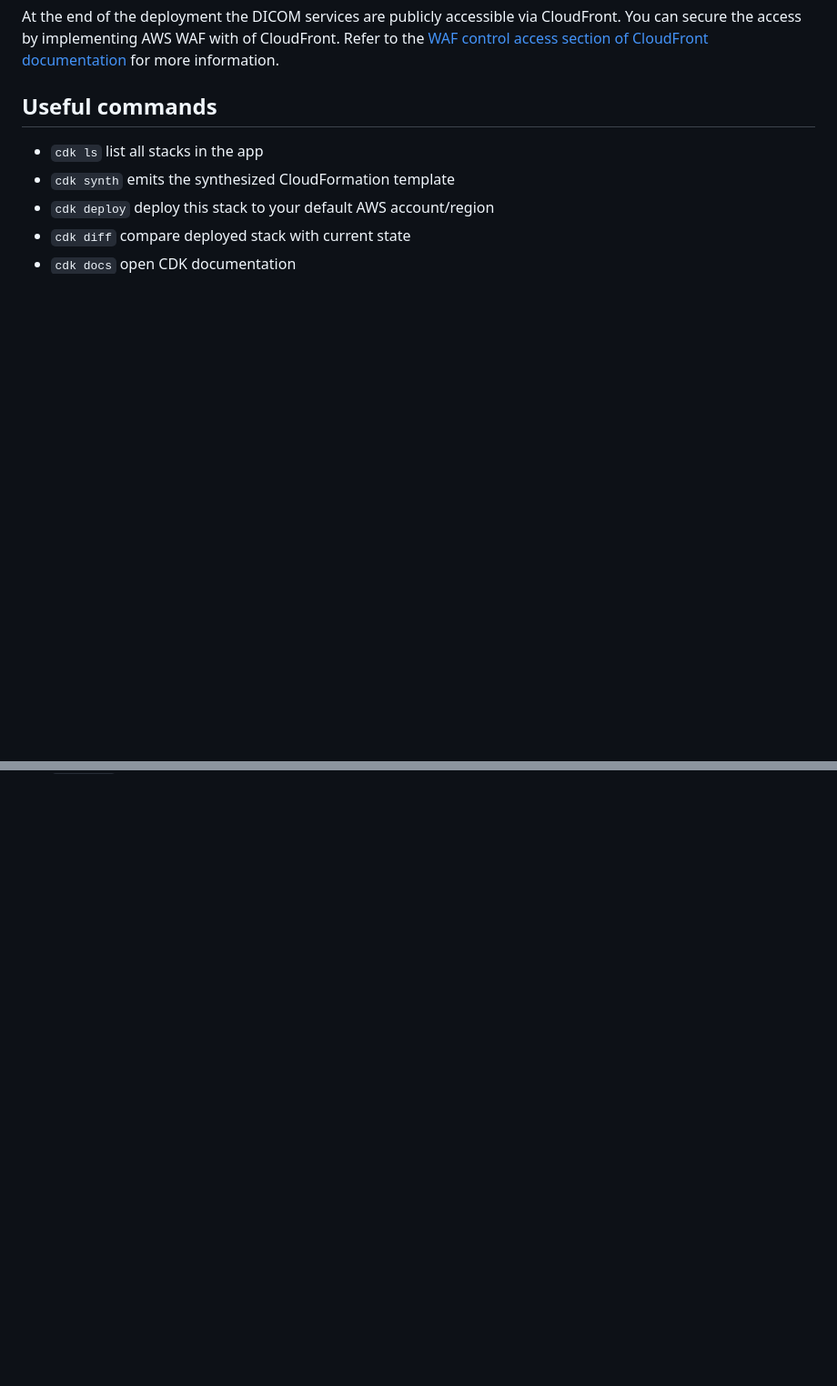
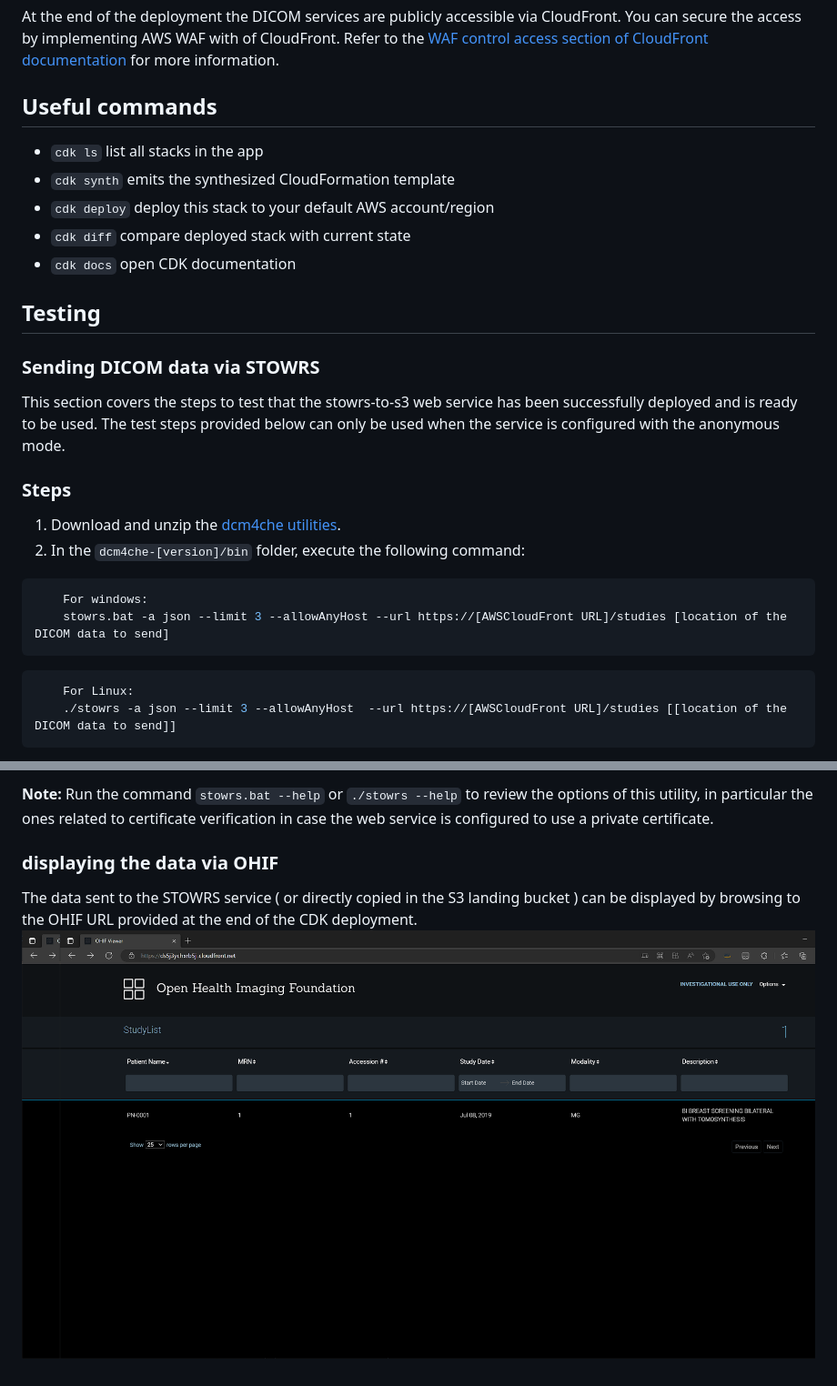
Before and after one commit to aws-samples/dicomweb-wado-qido-stow-serverless, a Markdown page: README.md, 2 parts joined by grey strips. Shown: that part at 91% size. Drawn GitHub-style; pictures changed too: img/ohif-example.png (added); blank space fills up the shorter version.

Commit message:
bug fix in the application Dockerfile, testing instructions added.

````diff
--- a/README.md
+++ b/README.md
@@ -104,3 +104,24 @@ At the end of the deployment the DICOM services are publicly accessible via Clou
  * `cdk deploy`      deploy this stack to your default AWS account/region
  * `cdk diff`        compare deployed stack with current state
  * `cdk docs`        open CDK documentation
+
+## Testing
+
+### Sending DICOM data via STOWRS
+
+This section covers the steps to test that the stowrs-to-s3 web service has been successfully deployed and is ready to be used. The test steps provided below can only be used when the service is configured with the anonymous mode.
+
+### Steps
+
+1. Download and unzip the [dcm4che utilities](https://sourceforge.net/projects/dcm4che/files/dcm4che3/).
+2. In the `dcm4che-[version]/bin` folder, execute the following command:
+  ```console
+      For windows:
+      stowrs.bat -a json --limit 3 --allowAnyHost --url https://[AWSCloudFront URL]/studies [location of the DICOM data to send]
+  ```
+
+  ```console
+      For Linux:
+      ./stowrs -a json --limit 3 --allowAnyHost  --url https://[AWSCloudFront URL]/studies [[location of the DICOM data to send]]
+  ```
+
@@ -106,0 +151,6 @@ At the end of the deployment the DICOM services are publicly accessible via Clou
+<b>Note:</b> Run the command `stowrs.bat --help` or `./stowrs --help` to review the options of this utility, in particular the ones related to certificate verification in case the web service is configured to use a private certificate.
+
+### displaying the data via OHIF
+
+The data sent to the STOWRS service ( or directly copied in the S3 landing bucket ) can be displayed by browsing to the OHIF URL provided at the end of the CDK deployment.
+![OHIF displaying the study sent](img/ohif-example.png)
````
Also changed, not shown: other parts of README.md (+23 -0 lines), 4 other files.
